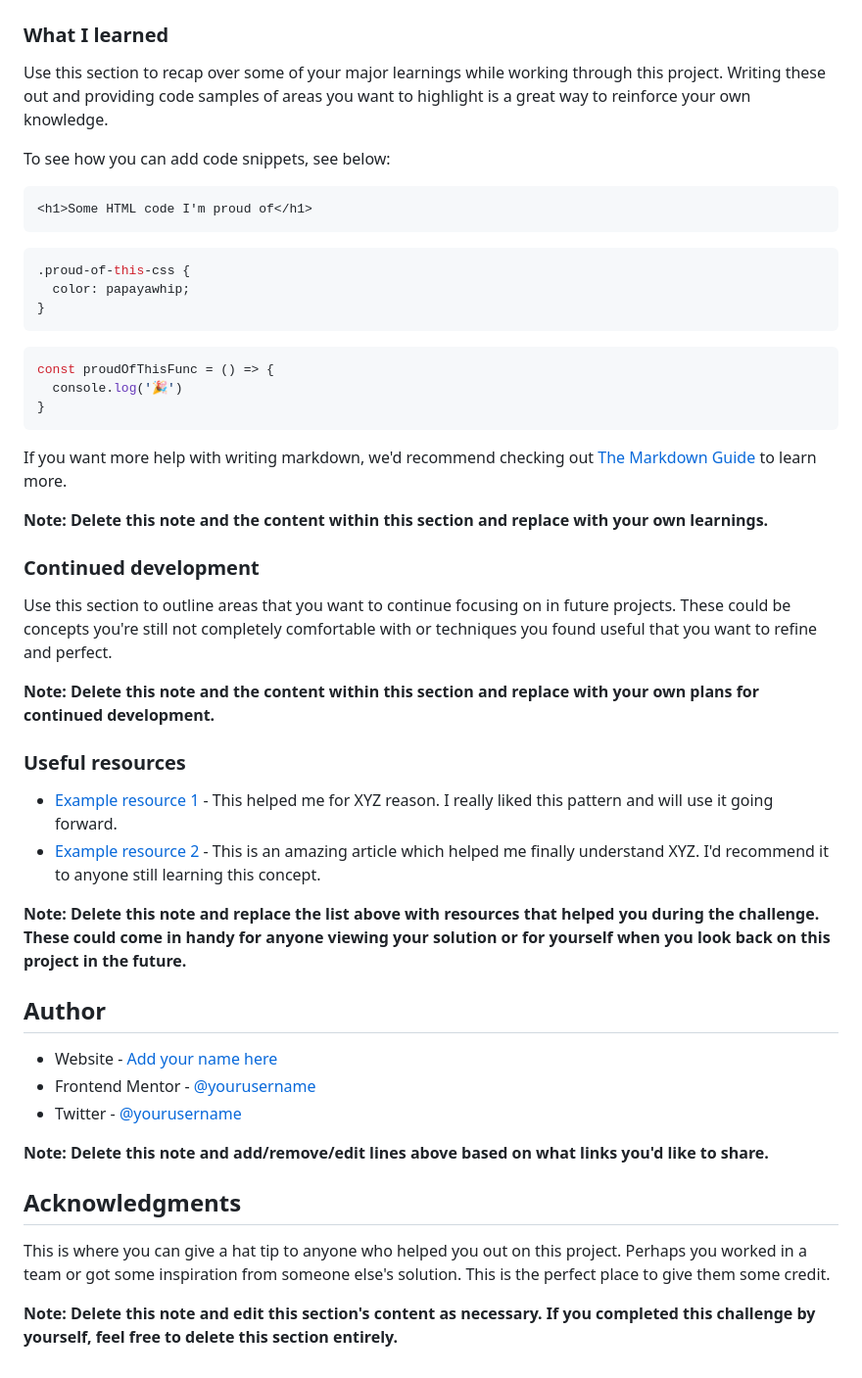
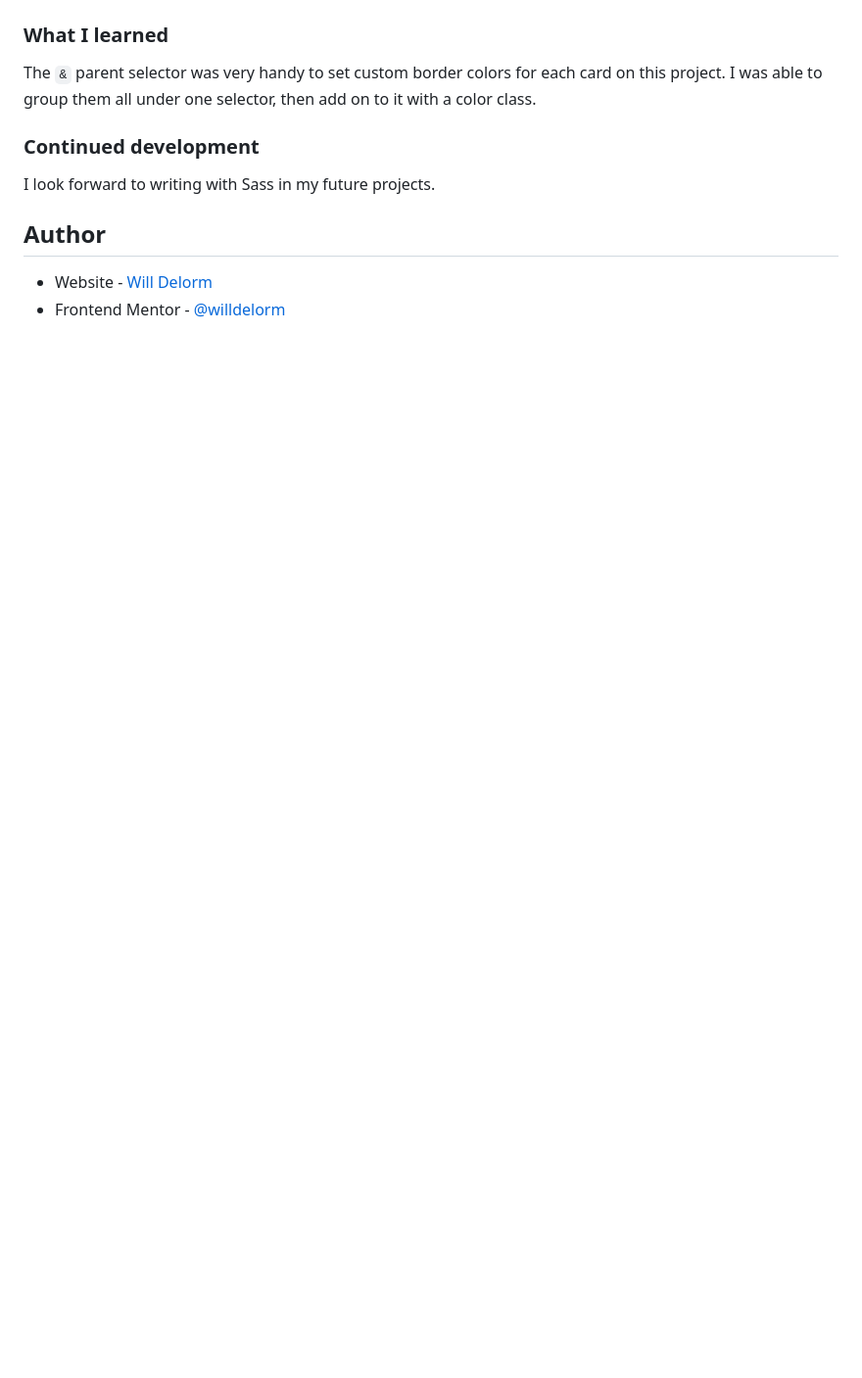
Before and after one commit to willdelorm/four-card-feature-section, a Markdown page: README.md, the part around the change printed below. Shown: that part at 98% size. Rendered like a GitHub page; blank space fills up the shorter version.

````diff
--- a/README.md
+++ b/README.md
@@ -60,51 +44,13 @@ Then crop/optimize/edit your image however you like, add it to your project, and
 
 ### What I learned
 
-Use this section to recap over some of your major learnings while working through this project. Writing these out and providing code samples of areas you want to highlight is a great way to reinforce your own knowledge.
-
-To see how you can add code snippets, see below:
-
-```html
-<h1>Some HTML code I'm proud of</h1>
-```
-```css
-.proud-of-this-css {
-  color: papayawhip;
-}
-```
-```js
-const proudOfThisFunc = () => {
-  console.log('🎉')
-}
-```
-
-If you want more help with writing markdown, we'd recommend checking out [The Markdown Guide](https://www.markdownguide.org/) to learn more.
-
-**Note: Delete this note and the content within this section and replace with your own learnings.**
+The `&` parent selector was very handy to set custom border colors for each card on this project. I was able to group them all under one selector, then add on to it with a color class.
 
 ### Continued development
 
-Use this section to outline areas that you want to continue focusing on in future projects. These could be concepts you're still not completely comfortable with or techniques you found useful that you want to refine and perfect.
-
-**Note: Delete this note and the content within this section and replace with your own plans for continued development.**
-
-### Useful resources
-
-- [Example resource 1](https://www.example.com) - This helped me for XYZ reason. I really liked this pattern and will use it going forward.
-- [Example resource 2](https://www.example.com) - This is an amazing article which helped me finally understand XYZ. I'd recommend it to anyone still learning this concept.
-
-**Note: Delete this note and replace the list above with resources that helped you during the challenge. These could come in handy for anyone viewing your solution or for yourself when you look back on this project in the future.**
+I look forward to writing with Sass in my future projects.
 
 ## Author
 
-- Website - [Add your name here](https://www.your-site.com)
-- Frontend Mentor - [@yourusername](https://www.frontendmentor.io/profile/yourusername)
-- Twitter - [@yourusername](https://www.twitter.com/yourusername)
-
-**Note: Delete this note and add/remove/edit lines above based on what links you'd like to share.**
-
-## Acknowledgments
-
-This is where you can give a hat tip to anyone who helped you out on this project. Perhaps you worked in a team or got some inspiration from someone else's solution. This is the perfect place to give them some credit.
-
-**Note: Delete this note and edit this section's content as necessary. If you completed this challenge by yourself, feel free to delete this section entirely.**
+- Website - [Will Delorm](https://willdelorm.com)
+- Frontend Mentor - [@willdelorm](https://www.frontendmentor.io/profile/willdelorm)
````
Also changed, not shown: other parts of README.md (+5 -21 lines), screenshot.png (added).
